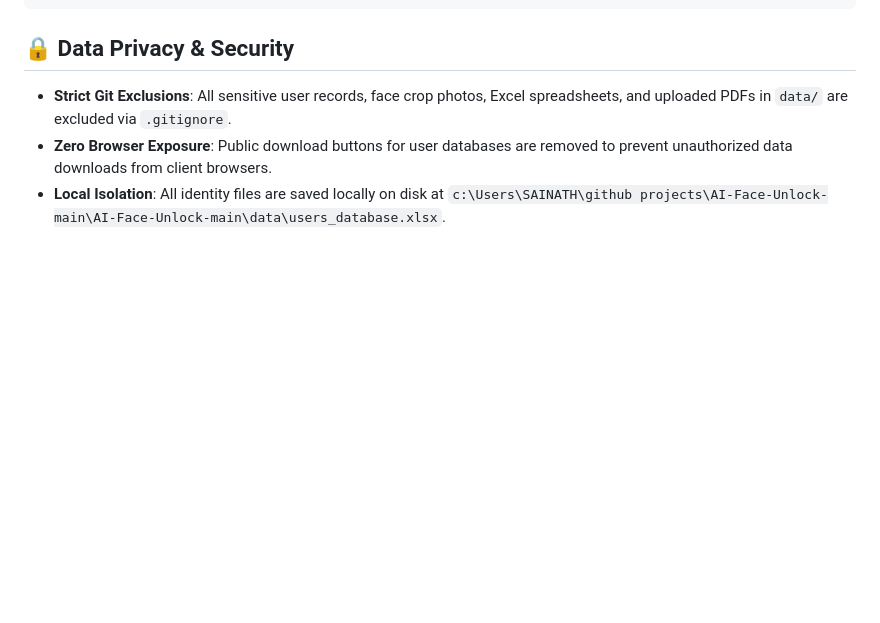
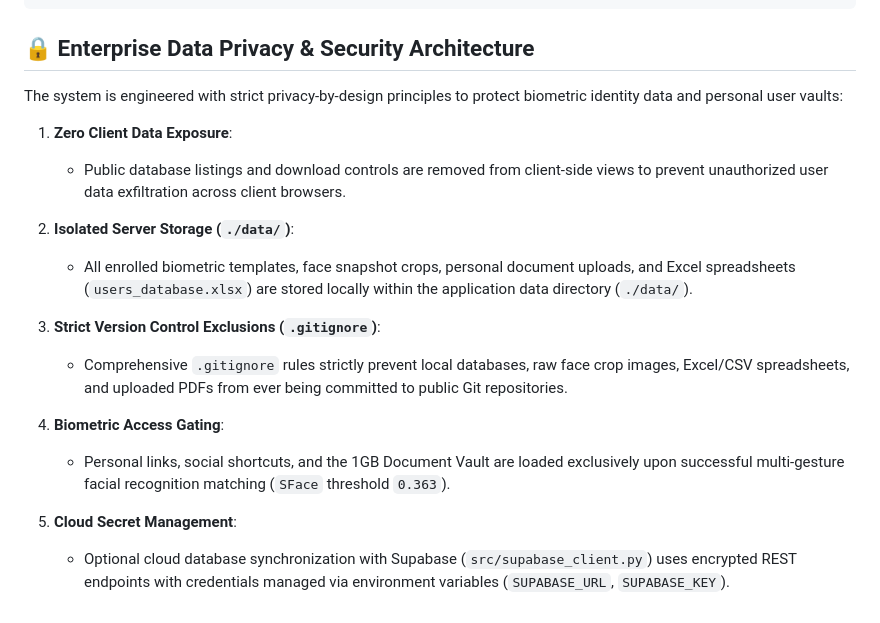
Before and after one commit to sainathgoud1229/AI-Face-Unlock, a Markdown page: README.md, the part around the change. GitHub-like rendering; blank space fills up the shorter version.

Commit message:
Update Data Privacy & Security section in README with professional architecture breakdown

```diff
--- a/README.md
+++ b/README.md
@@ -120,8 +120,21 @@ AI-Face-Unlock/
 
 
 
-## 🔒 Data Privacy & Security
+## 🔒 Enterprise Data Privacy & Security Architecture
 
-- **Strict Git Exclusions**: All sensitive user records, face crop photos, Excel spreadsheets, and uploaded PDFs in `data/` are excluded via `.gitignore`.
-- **Zero Browser Exposure**: Public download buttons for user databases are removed to prevent unauthorized data downloads from client browsers.
-- **Local Isolation**: All identity files are saved locally on disk at `c:\Users\SAINATH\github projects\AI-Face-Unlock-main\AI-Face-Unlock-main\data\users_database.xlsx`.
+The system is engineered with strict privacy-by-design principles to protect biometric identity data and personal user vaults:
+
+1. **Zero Client Data Exposure**:
+   - Public database listings and download controls are removed from client-side views to prevent unauthorized user data exfiltration across client browsers.
+
+2. **Isolated Server Storage (`./data/`)**:
+   - All enrolled biometric templates, face snapshot crops, personal document uploads, and Excel spreadsheets (`users_database.xlsx`) are stored locally within the application data directory (`./data/`).
+
+3. **Strict Version Control Exclusions (`.gitignore`)**:
+   - Comprehensive `.gitignore` rules strictly prevent local databases, raw face crop images, Excel/CSV spreadsheets, and uploaded PDFs from ever being committed to public Git repositories.
+
+4. **Biometric Access Gating**:
+   - Personal links, social shortcuts, and the 1GB Document Vault are loaded exclusively upon successful multi-gesture facial recognition matching (`SFace` threshold `0.363`).
+
+5. **Cloud Secret Management**:
+   - Optional cloud database synchronization with Supabase (`src/supabase_client.py`) uses encrypted REST endpoints with credentials managed via environment variables (`SUPABASE_URL`, `SUPABASE_KEY`).
```
